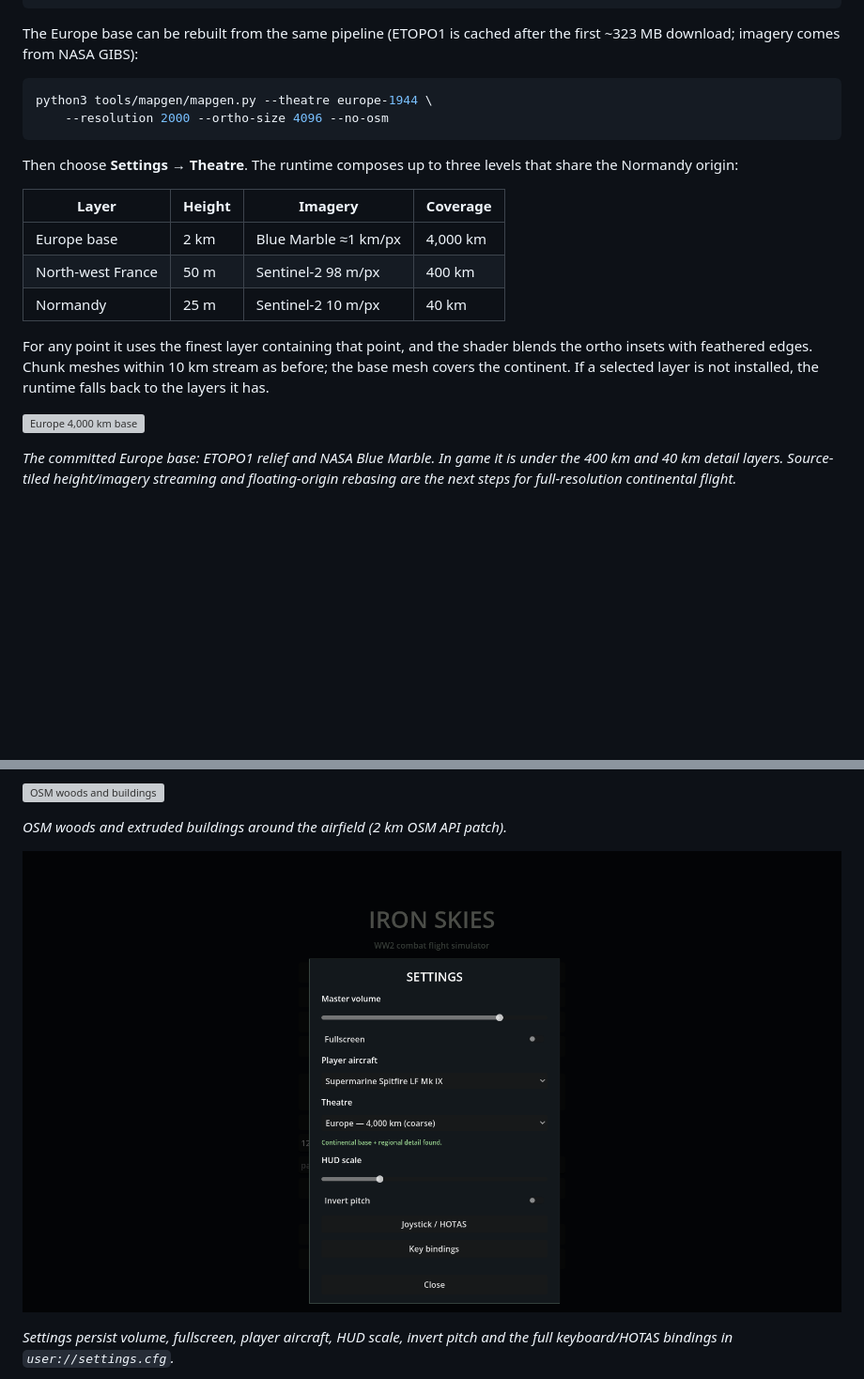
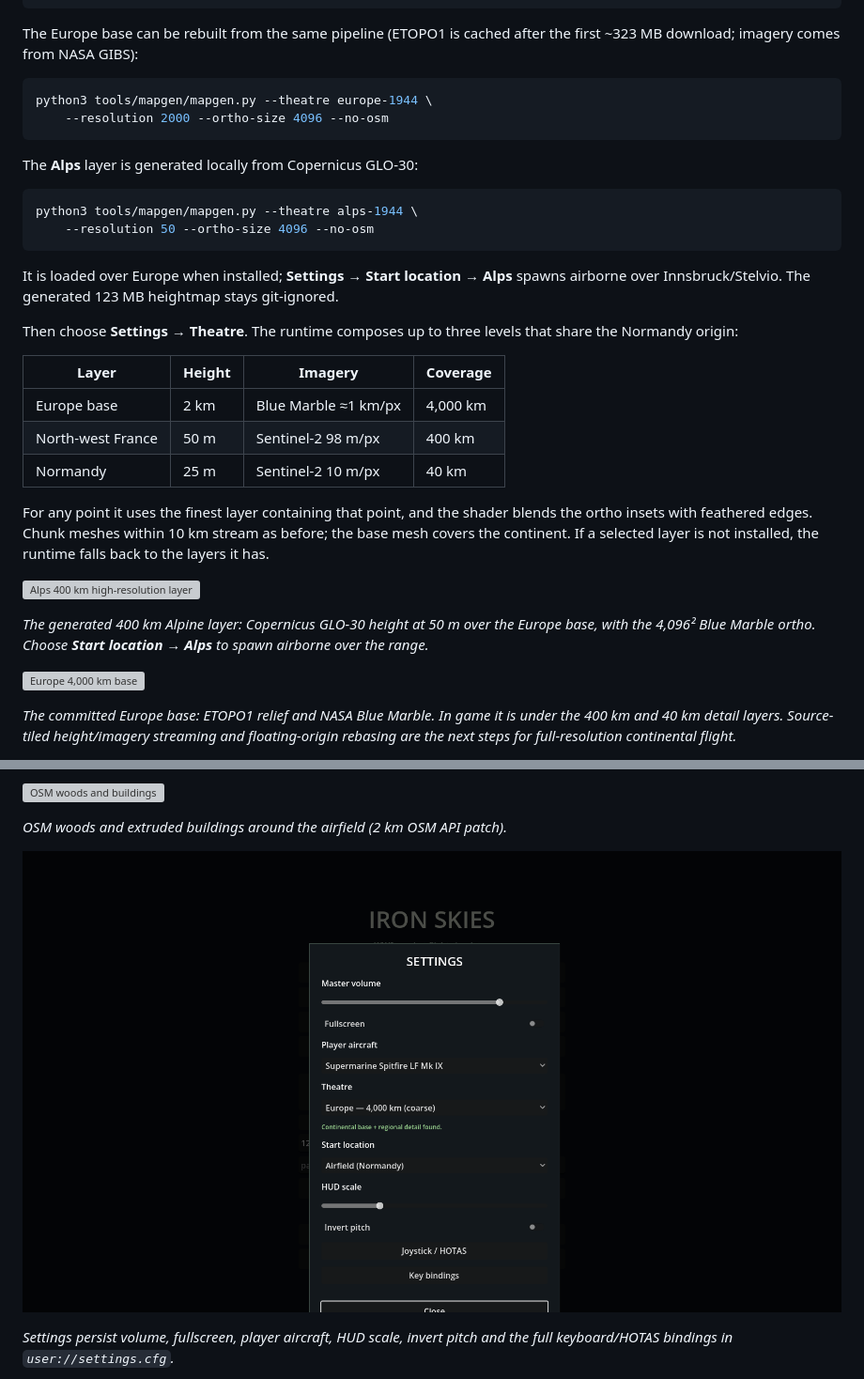
Before and after one commit to popicka70/iron-skies, a Markdown page: README.md, 2 parts joined by grey strips. Shown at 94% size. GitHub-like rendering; pictures changed too: docs/media/m0-settings.png; blank space fills up the shorter version; grey boxes are pictures that could not be loaded.

````diff
--- a/README.md
+++ b/README.md
@@ -66,6 +66,16 @@ python3 tools/mapgen/mapgen.py --theatre europe-1944 \
     --resolution 2000 --ortho-size 4096 --no-osm
 ```
 
+The **Alps** layer is generated locally from Copernicus GLO-30:
+
+```bash
+python3 tools/mapgen/mapgen.py --theatre alps-1944 \
+    --resolution 50 --ortho-size 4096 --no-osm
+```
+
+It is loaded over Europe when installed; **Settings → Start location → Alps** spawns
+airborne over Innsbruck/Stelvio. The generated 123 MB heightmap stays git-ignored.
+
 Then choose **Settings → Theatre**. The runtime composes up to three levels that share
 the Normandy origin:
 
@@ -79,6 +89,12 @@ For any point it uses the finest layer containing that point, and the shader ble
 ortho insets with feathered edges. Chunk meshes within 10 km stream as before; the base
 mesh covers the continent. If a selected layer is not installed, the runtime falls back
 to the layers it has.
+
+![Alps 400 km high-resolution layer](docs/media/m0-alps.jpg)
+
+*The generated 400 km Alpine layer: Copernicus GLO-30 height at 50 m over the Europe
+base, with the 4,096² Blue Marble ortho. Choose **Start location → Alps** to spawn
+airborne over the range.*
 
 ![Europe 4,000 km base](docs/media/m0-europe-base.jpg)
 
````
Also changed, not shown: docs/ROADMAP.md (+1 -0 lines), docs/architecture/terrain-and-maps.md (+9 -3 lines), 9 other files.
